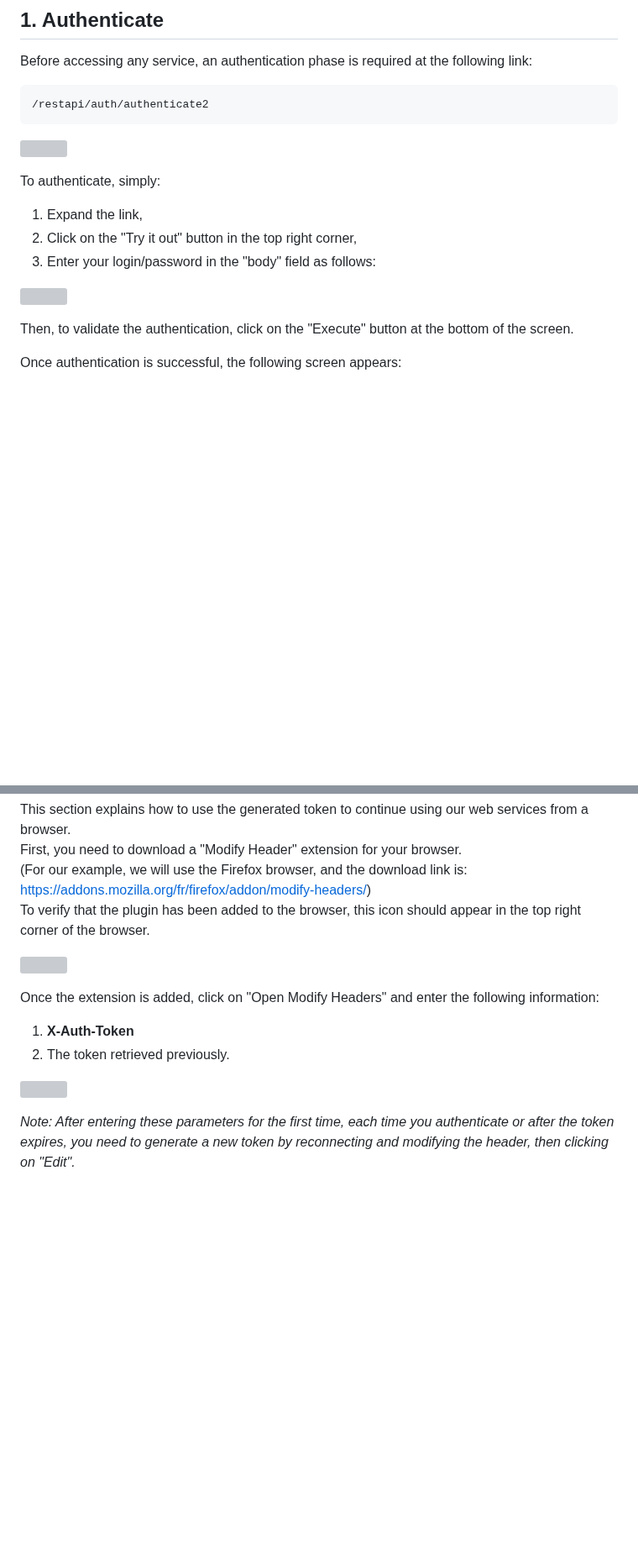
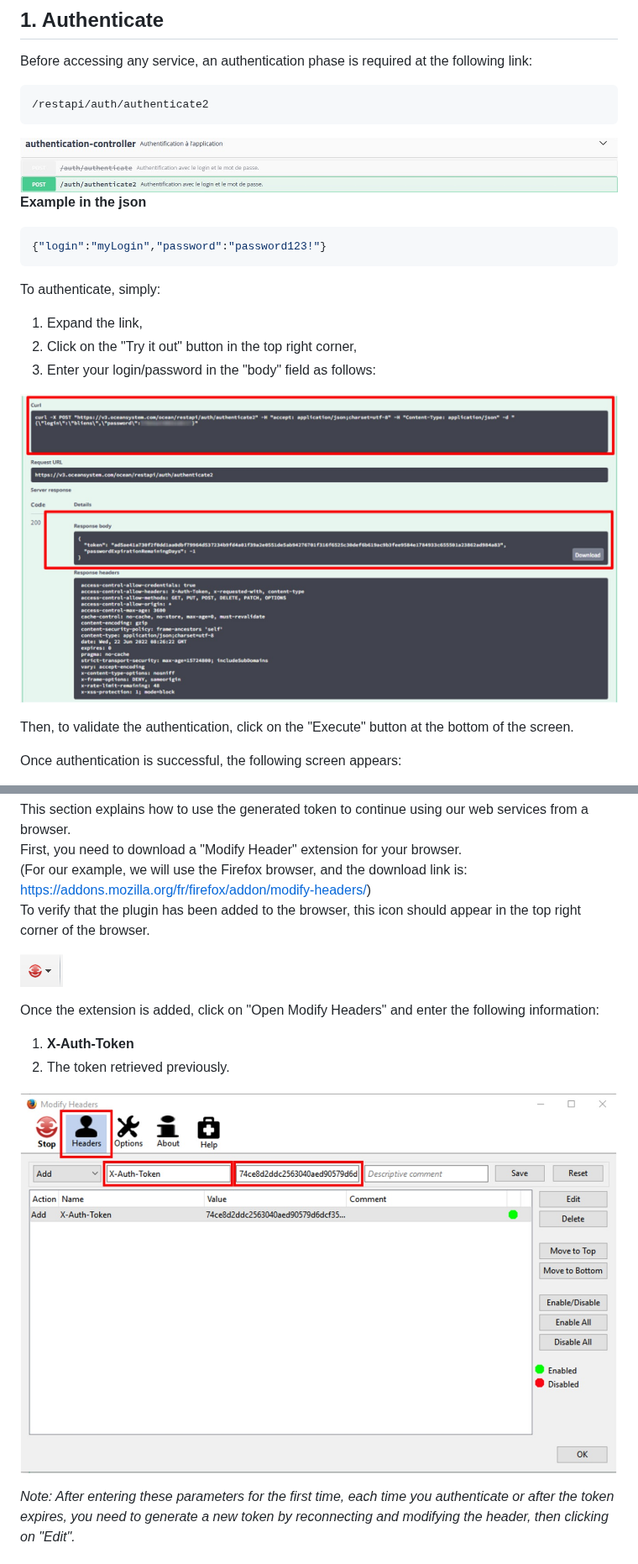
Before and after one commit to ocean-orange-business/documentation-webservice, a Markdown page: en/quick-start/swagger.md, 2 parts joined by grey strips. Shown at 84% size. GitHub-like rendering; pictures changed too: quickStart-swagger-2-icon.png (added); blank space fills up the shorter version; grey boxes are pictures that could not be loaded.

````diff
--- a/en/quick-start/swagger.md
+++ b/en/quick-start/swagger.md
@@ -20,7 +20,11 @@ Before accessing any service, an authentication phase is required at the followi
 /restapi/auth/authenticate2
 ```
 
-![](authenticate2.jpg)
+![authenticate2.jpg](/authenticate2.jpg)
+**Example in the json**
+```JSON
+{"login":"myLogin","password":"password123!"}
+```
 
 To authenticate, simply:
 
@@ -28,7 +32,7 @@ To authenticate, simply:
 2. Click on the "Try it out" button in the top right corner,
 3. Enter your login/password in the "body" field as follows:
 
-![](authenticate2_2.jpg)
+![authenticate2_2.jpg](/authenticate2_2.jpg)
 
 Then, to validate the authentication, click on the "Execute" button at the bottom of the screen.
 
@@ -48,14 +52,14 @@ First, you need to download a "Modify Header" extension for your browser.
 (For our example, we will use the Firefox browser, and the download link is: https://addons.mozilla.org/fr/firefox/addon/modify-headers/)
 To verify that the plugin has been added to the browser, this icon should appear in the top right corner of the browser.
 
-![](quickStart-swagger-2-icon.png)
+![quickStart-swagger-2-icon.png](/quickStart-swagger-2-icon.png)
 
 Once the extension is added, click on "Open Modify Headers" and enter the following information:
 
 1. **X-Auth-Token**
 2. The token retrieved previously.
 
-![](quickStart-swagger-3-headers-notes.jpg)
+![quickStart-swagger-3-headers-notes.jpg](/quickStart-swagger-3-headers-notes.jpg)
 
 *Note: After entering these parameters for the first time, each time you authenticate or after the token expires, you need to generate a new token by reconnecting and modifying the header, then clicking on "Edit".*
 
````
Also changed, not shown: fr/quick-start/swagger.md (+11 -7 lines).
